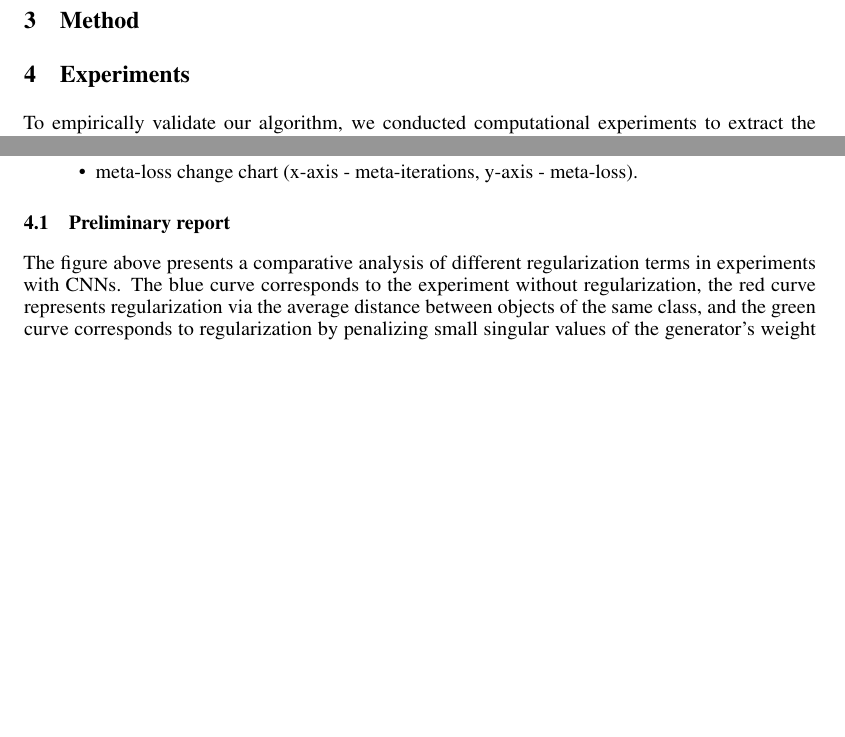
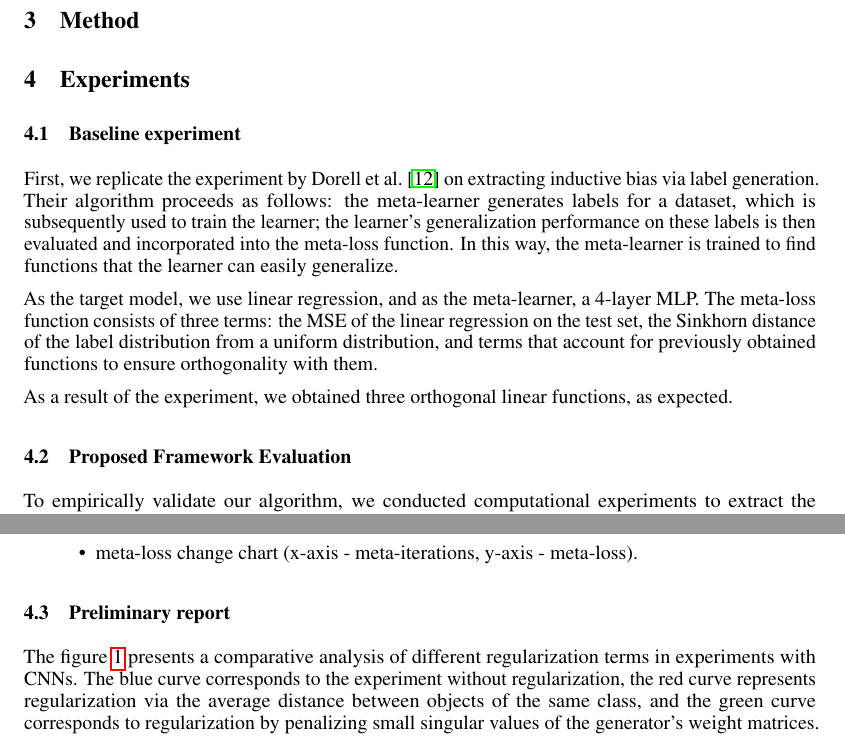
Before and after one commit to intsystems/2026-Project-205, a LaTeX paper (paper/Novokshonova_m1p_205.tex): two parts of page 3 of 6, joined at a grey line, cut so that both start at the same text, the shorter picture padded with empty space. Compiled offline with pdfLaTeX.

Commit message:
Update Novokshonova_m1p_205.tex

```diff
--- a/paper/Novokshonova_m1p_205.tex
+++ b/paper/Novokshonova_m1p_205.tex
@@ -131,6 +131,16 @@ The regularization term can be the entropy of the found distribution, defined as
 
 \section{Experiments}\label{sec:exp}
 
+\subsection{Baseline experiment}
+
+First, we replicate the experiment by Dorell et al.~\cite{dorrell2023metalearninginductivebiasessimple} on extracting inductive bias via label generation. Their algorithm proceeds as follows: the meta-learner generates labels for a dataset, which is subsequently used to train the learner; the learner's generalization performance on these labels is then evaluated and incorporated into the meta-loss function. In this way, the meta-learner is trained to find functions that the learner can easily generalize.
+
+As the target model, we use linear regression, and as the meta-learner, a 4-layer MLP. The meta-loss function consists of three terms: the MSE of the linear regression on the test set, the Sinkhorn distance of the label distribution from a uniform distribution, and terms that account for previously obtained functions to ensure orthogonality with them.
+
+As a result of the experiment, we obtained three orthogonal linear functions, as expected.
+
+\subsection{Proposed Framework Evaluation}
+
 To empirically validate our algorithm, we conducted computational experiments to extract the inductive bias of CNNs and RNNs. Specifically, we verify that the generative model learns to create datasets on which the target model shows the best generalization performance, investigate the influence of different regularization terms on the generated data, and attempt to interpret the obtained results in light of the well-known inductive biases of these architectures.
 
 Data in our experiments is fully synthetic. For CNNs we generate datasets of images with a given number of classes and number of objects per class. As a generative model, we used a variational autoencoder (VAE) decoder. It transforms a vector from a latent space, consisting of class embedding and random noise sampled from a standard normal distribution \(\mathcal{N}(0, 1)\), into a grayscale image.
@@ -154,8 +164,8 @@ List of expected figures:
     \caption{Comparison of different types of regularization terms for CNNs.}
-    \label{fig:results}
+    \label{fig:reg_terms_comparison}
 \end{figure}
 
-The figure above presents a comparative analysis of different regularization terms in experiments with CNNs. The blue curve corresponds to the experiment without regularization, the red curve represents regularization via the average distance between objects of the same class, and the green curve corresponds to regularization by penalizing small singular values of the generator's weight matrices. As can be seen, without regularization, 100\% accuracy is achieved faster (at about 230 iterations) due to the dataset degenerating into a trivial solution where all images within the same class are identical.
+The figure \ref{fig:reg_terms_comparison} presents a comparative analysis of different regularization terms in experiments with CNNs. The blue curve corresponds to the experiment without regularization, the red curve represents regularization via the average distance between objects of the same class, and the green curve corresponds to regularization by penalizing small singular values of the generator's weight matrices. As can be seen, without regularization, 100\% accuracy is achieved faster (at about 230 iterations) due to the dataset degenerating into a trivial solution where all images within the same class are identical.
 
 \section{Discussion}\label{sec:disc}
 
```
Also changed, not shown: paper/Novokshonova_m1p_205.tex (2 more changed lines).
